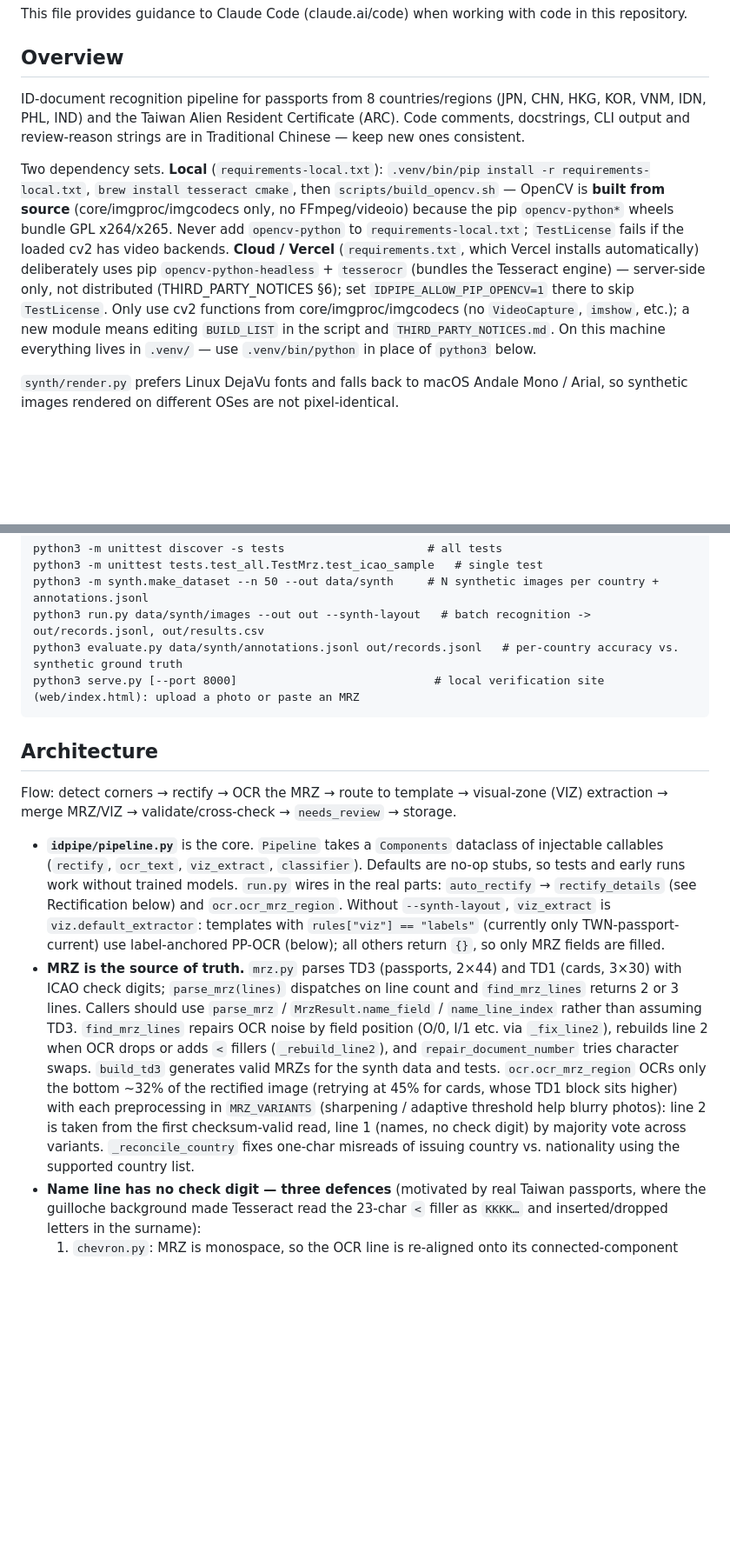
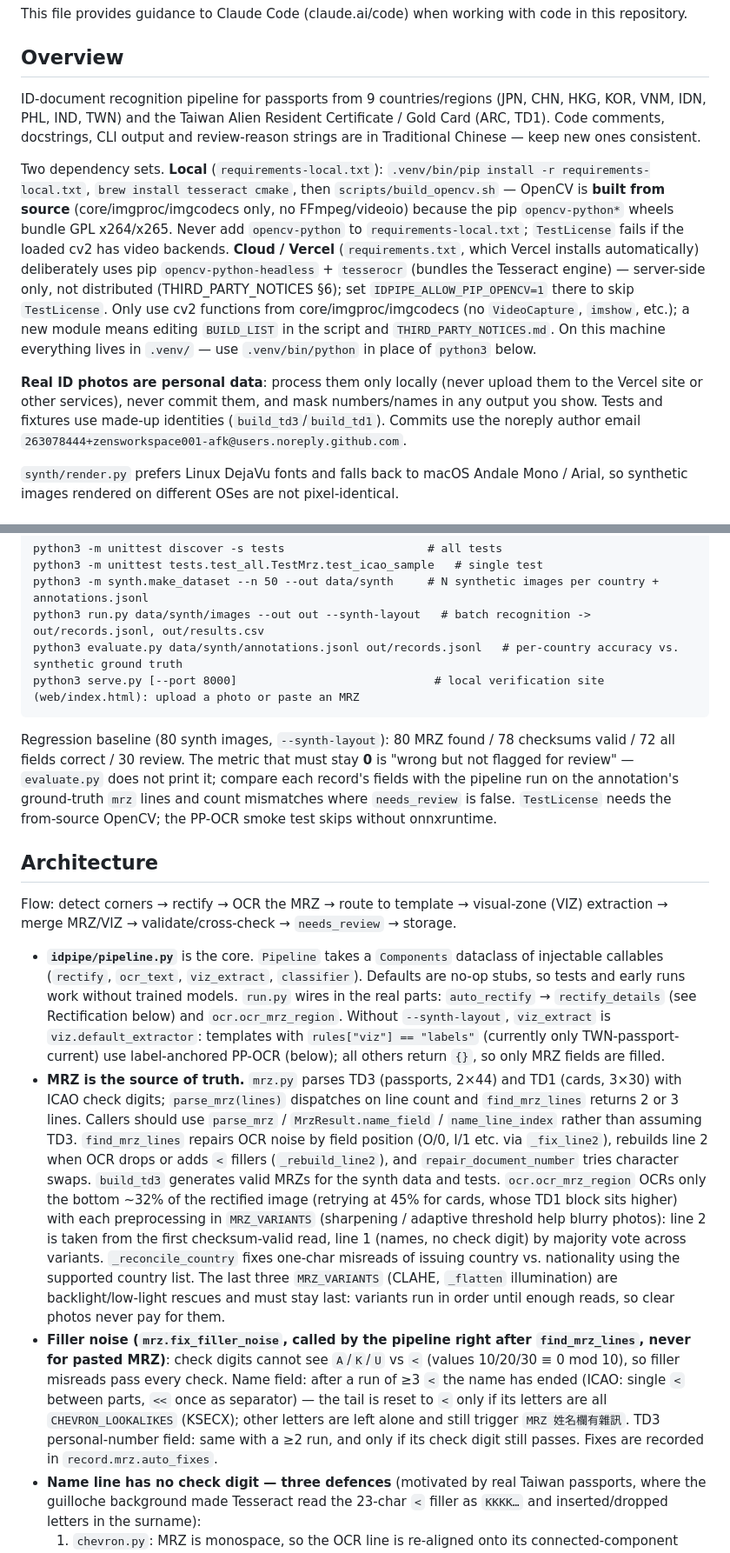
Before and after one commit to zensworkspace001-afk/mrz-id-recognition, a Markdown page: CLAUDE.md, 2 parts joined by grey strips. Shown at 87% size. GitHub-like rendering; blank space fills up the shorter version.

Commit message:
CLAUDE.md：補上個資規則、回歸基準、填充區雜訊與網頁介面說明
Co-Authored-By: Claude Opus 5.5 <noreply@anthropic.com>

````diff
--- a/CLAUDE.md
+++ b/CLAUDE.md
@@ -4,9 +4,11 @@ This file provides guidance to Claude Code (claude.ai/code) when working with co
 
 ## Overview
 
-ID-document recognition pipeline for passports from 8 countries/regions (JPN, CHN, HKG, KOR, VNM, IDN, PHL, IND) and the Taiwan Alien Resident Certificate (ARC). Code comments, docstrings, CLI output and review-reason strings are in Traditional Chinese — keep new ones consistent.
+ID-document recognition pipeline for passports from 9 countries/regions (JPN, CHN, HKG, KOR, VNM, IDN, PHL, IND, TWN) and the Taiwan Alien Resident Certificate / Gold Card (ARC, TD1). Code comments, docstrings, CLI output and review-reason strings are in Traditional Chinese — keep new ones consistent.
 
 Two dependency sets. **Local** (`requirements-local.txt`): `.venv/bin/pip install -r requirements-local.txt`, `brew install tesseract cmake`, then `scripts/build_opencv.sh` — OpenCV is **built from source** (core/imgproc/imgcodecs only, no FFmpeg/videoio) because the pip `opencv-python*` wheels bundle GPL x264/x265. Never add `opencv-python` to `requirements-local.txt`; `TestLicense` fails if the loaded cv2 has video backends. **Cloud / Vercel** (`requirements.txt`, which Vercel installs automatically) deliberately uses pip `opencv-python-headless` + `tesserocr` (bundles the Tesseract engine) — server-side only, not distributed (THIRD_PARTY_NOTICES §6); set `IDPIPE_ALLOW_PIP_OPENCV=1` there to skip `TestLicense`. Only use cv2 functions from core/imgproc/imgcodecs (no `VideoCapture`, `imshow`, etc.); a new module means editing `BUILD_LIST` in the script and `THIRD_PARTY_NOTICES.md`. On this machine everything lives in `.venv/` — use `.venv/bin/python` in place of `python3` below.
+
+**Real ID photos are personal data**: process them only locally (never upload them to the Vercel site or other services), never commit them, and mask numbers/names in any output you show. Tests and fixtures use made-up identities (`build_td3`/`build_td1`). Commits use the noreply author email `263078444+zensworkspace001-afk@users.noreply.github.com`.
 
 `synth/render.py` prefers Linux DejaVu fonts and falls back to macOS Andale Mono / Arial, so synthetic images rendered on different OSes are not pixel-identical.
 
@@ -21,12 +23,15 @@ python3 evaluate.py data/synth/annotations.jsonl out/records.jsonl   # per-count
 python3 serve.py [--port 8000]                             # local verification site (web/index.html): upload a photo or paste an MRZ
 ```
 
+Regression baseline (80 synth images, `--synth-layout`): 80 MRZ found / 78 checksums valid / 72 all fields correct / 30 review. The metric that must stay **0** is "wrong but not flagged for review" — `evaluate.py` does not print it; compare each record's fields with the pipeline run on the annotation's ground-truth `mrz` lines and count mismatches where `needs_review` is false. `TestLicense` needs the from-source OpenCV; the PP-OCR smoke test skips without onnxruntime.
+
 ## Architecture
 
 Flow: detect corners → rectify → OCR the MRZ → route to template → visual-zone (VIZ) extraction → merge MRZ/VIZ → validate/cross-check → `needs_review` → storage.
 
 - **`idpipe/pipeline.py`** is the core. `Pipeline` takes a `Components` dataclass of injectable callables (`rectify`, `ocr_text`, `viz_extract`, `classifier`). Defaults are no-op stubs, so tests and early runs work without trained models. `run.py` wires in the real parts: `auto_rectify` → `rectify_details` (see Rectification below) and `ocr.ocr_mrz_region`. Without `--synth-layout`, `viz_extract` is `viz.default_extractor`: templates with `rules["viz"] == "labels"` (currently only TWN-passport-current) use label-anchored PP-OCR (below); all others return `{}`, so only MRZ fields are filled.
-- **MRZ is the source of truth.** `mrz.py` parses TD3 (passports, 2×44) and TD1 (cards, 3×30) with ICAO check digits; `parse_mrz(lines)` dispatches on line count and `find_mrz_lines` returns 2 or 3 lines. Callers should use `parse_mrz` / `MrzResult.name_field` / `name_line_index` rather than assuming TD3. `find_mrz_lines` repairs OCR noise by field position (O/0, I/1 etc. via `_fix_line2`), rebuilds line 2 when OCR drops or adds `<` fillers (`_rebuild_line2`), and `repair_document_number` tries character swaps. `build_td3` generates valid MRZs for the synth data and tests. `ocr.ocr_mrz_region` OCRs only the bottom ~32% of the rectified image (retrying at 45% for cards, whose TD1 block sits higher) with each preprocessing in `MRZ_VARIANTS` (sharpening / adaptive threshold help blurry photos): line 2 is taken from the first checksum-valid read, line 1 (names, no check digit) by majority vote across variants. `_reconcile_country` fixes one-char misreads of issuing country vs. nationality using the supported country list.
+- **MRZ is the source of truth.** `mrz.py` parses TD3 (passports, 2×44) and TD1 (cards, 3×30) with ICAO check digits; `parse_mrz(lines)` dispatches on line count and `find_mrz_lines` returns 2 or 3 lines. Callers should use `parse_mrz` / `MrzResult.name_field` / `name_line_index` rather than assuming TD3. `find_mrz_lines` repairs OCR noise by field position (O/0, I/1 etc. via `_fix_line2`), rebuilds line 2 when OCR drops or adds `<` fillers (`_rebuild_line2`), and `repair_document_number` tries character swaps. `build_td3` generates valid MRZs for the synth data and tests. `ocr.ocr_mrz_region` OCRs only the bottom ~32% of the rectified image (retrying at 45% for cards, whose TD1 block sits higher) with each preprocessing in `MRZ_VARIANTS` (sharpening / adaptive threshold help blurry photos): line 2 is taken from the first checksum-valid read, line 1 (names, no check digit) by majority vote across variants. `_reconcile_country` fixes one-char misreads of issuing country vs. nationality using the supported country list. The last three `MRZ_VARIANTS` (CLAHE, `_flatten` illumination) are backlight/low-light rescues and must stay last: variants run in order until enough reads, so clear photos never pay for them.
+- **Filler noise (`mrz.fix_filler_noise`, called by the pipeline right after `find_mrz_lines`, never for pasted MRZ)**: check digits cannot see `A`/`K`/`U` vs `<` (values 10/20/30 ≡ 0 mod 10), so filler misreads pass every check. Name field: after a run of ≥3 `<` the name has ended (ICAO: single `<` between parts, `<<` once as separator) — the tail is reset to `<` only if its letters are all `CHEVRON_LOOKALIKES` (KSECX); other letters are left alone and still trigger `MRZ 姓名欄有雜訊`. TD3 personal-number field: same with a ≥2 run, and only if its check digit still passes. Fixes are recorded in `record.mrz.auto_fixes`.
 - **Name line has no check digit — three defences** (motivated by real Taiwan passports, where the guilloche background made Tesseract read the 23-char `<` filler as `KKKK…` and inserted/dropped letters in the surname):
   1. `chevron.py`: MRZ is monospace, so the OCR line is re-aligned onto its connected-component glyphs (must be exactly 44 or 30); each glyph is shape-classified as `<` or not (`is_chevron`; digit `4` is the closest look-alike), the OCR string is DP-aligned onto the slots, and each letter run is re-OCR'd alone with a length constraint. On name lines (no digits) the result is used directly. On TD3 line 2 each run is instead re-read with a position-class whitelist (`TD3_LINE2_CLASSES`) and adopted **only if more check digits pass** than the raw OCR — plain alignment there once shifted a document number that still passed its check digit.
   2. `ocr.ocr_mrz_region` first OCRs a tight, deskewed crop of the MRZ from `locate_mrz` on the rectified page (`MrzLocation.crop(upright=True)` at char heights `MRZ_CROP_CHAR_H` = 40 and 30 px; the loose bottom-32 %/45 % crops only as fallback — VIZ text, portraits and off-page background in the loose crop made most variants miss the MRZ on real photos). `quick=True` (used by `run._mrz_score` orientation probing) reads only the tight crops. It collects name-line reads across crops × `MRZ_VARIANTS` (≥3 reads, or 2 identical) and votes per position (`vote_name`).
````
Also changed, not shown: other parts of CLAUDE.md (+3 -2 lines).
